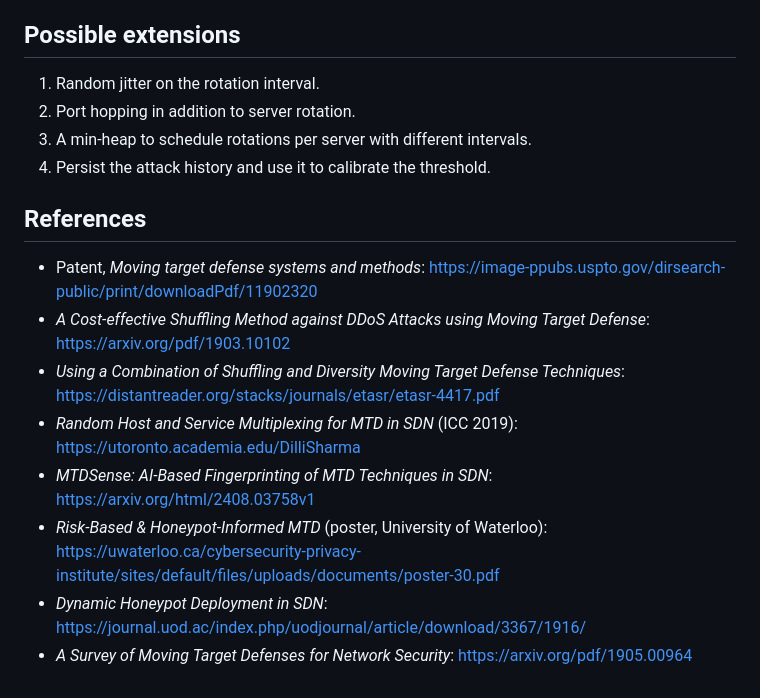
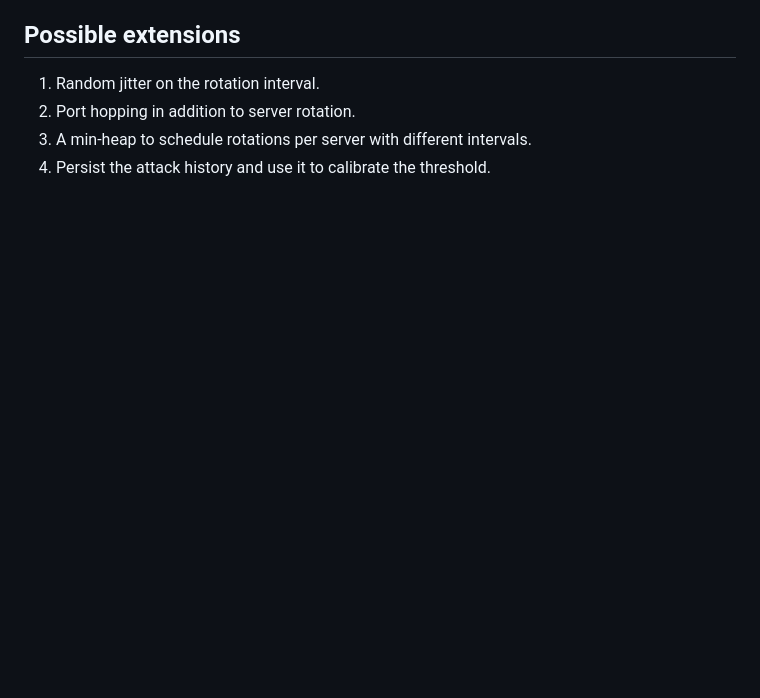
Before and after one commit to Juanescuaran2041/Circular-doubly-linked-list, a Markdown page: README.md, the part around the change. Drawn GitHub-style; blank space fills up the shorter version.

Commit message:
Remove references from README.md
Removed references section from README.

```diff
--- a/README.md
+++ b/README.md
@@ -139,14 +139,3 @@ The circular list solves **who is exposed**. Other MTD problems call for other s
 2. Port hopping in addition to server rotation.
 3. A min-heap to schedule rotations per server with different intervals.
 4. Persist the attack history and use it to calibrate the threshold.
-
-## References
-
-- Patent, *Moving target defense systems and methods*: https://image-ppubs.uspto.gov/dirsearch-public/print/downloadPdf/11902320
-- *A Cost-effective Shuffling Method against DDoS Attacks using Moving Target Defense*: https://arxiv.org/pdf/1903.10102
-- *Using a Combination of Shuffling and Diversity Moving Target Defense Techniques*: https://distantreader.org/stacks/journals/etasr/etasr-4417.pdf
-- *Random Host and Service Multiplexing for MTD in SDN* (ICC 2019): https://utoronto.academia.edu/DilliSharma
-- *MTDSense: AI-Based Fingerprinting of MTD Techniques in SDN*: https://arxiv.org/html/2408.03758v1
-- *Risk-Based & Honeypot-Informed MTD* (poster, University of Waterloo): https://uwaterloo.ca/cybersecurity-privacy-institute/sites/default/files/uploads/documents/poster-30.pdf
-- *Dynamic Honeypot Deployment in SDN*: https://journal.uod.ac/index.php/uodjournal/article/download/3367/1916/
-- *A Survey of Moving Target Defenses for Network Security*: https://arxiv.org/pdf/1905.00964
```
